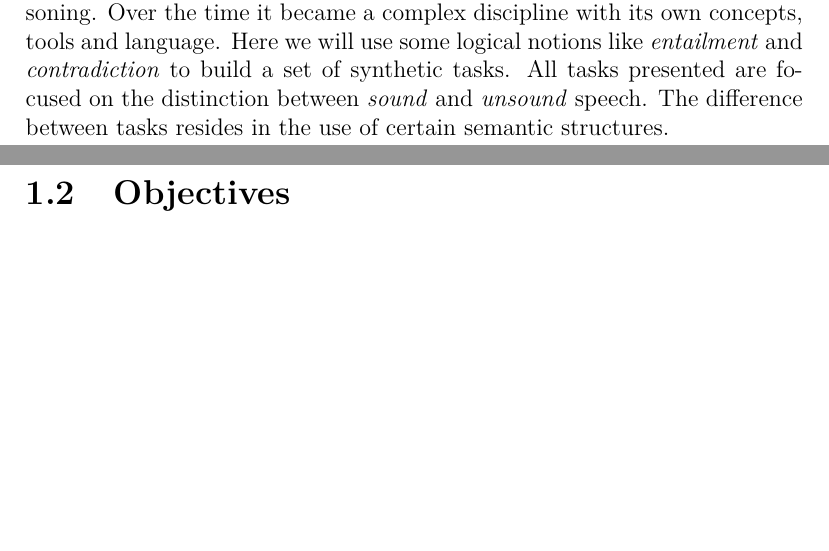
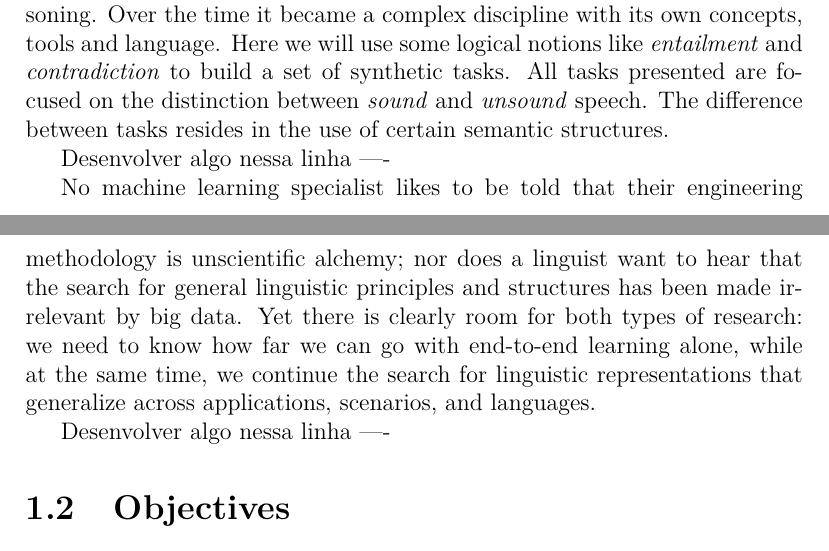
Before and after one commit to felipessalvatore/quali, a LaTeX thesis (src/main.tex, which reads src/chapters/ch01-introduction.tex): two parts of pages 6 and 7 of 42, joined at a grey line, cut so that both start at the same text, the shorter picture padded with empty space. Compiled offline with pdfLaTeX.

Commit message:
add note about the introduction

```diff
--- a/src/chapters/ch01-introduction.tex
+++ b/src/chapters/ch01-introduction.tex
@@ -21,6 +21,12 @@ Logic is not important by itself, but it can help us build agents capable of dis
 
 An intelligent agent should distinguish between \textit{meaningful} and \textit{nonsensical} speech. To do that the agent can make use of background knowledge, but it can also point out \textit{gaps in the speech's rationality}. Logic is the study of reasoning. Over the time it became a complex discipline with its own concepts, tools and language. Here we will use some logical notions like \textit{entailment} and \textit{contradiction} to build a set of synthetic tasks. All tasks presented are focused on the distinction between \textit{sound} and \textit{unsound} speech. The difference between tasks resides in the use of certain semantic structures.
 
+Desenvolver algo nessa linha ----
+
+No machine learning specialist likes to be told that their engineering methodology is unscientific alchemy; nor does a linguist want to hear that the search for general linguistic principles and structures has been made irrelevant by big data. Yet there is clearly room for both types of research: we need to know how far we can go with end-to-end learning alone, while at the same time, we continue the search for
+linguistic representations that generalize across applications, scenarios, and languages.
+
+Desenvolver algo nessa linha ----
 
 
 % ------------------------------------------------------------------------
```
Also changed, not shown: src/pdf/quali.pdf.
